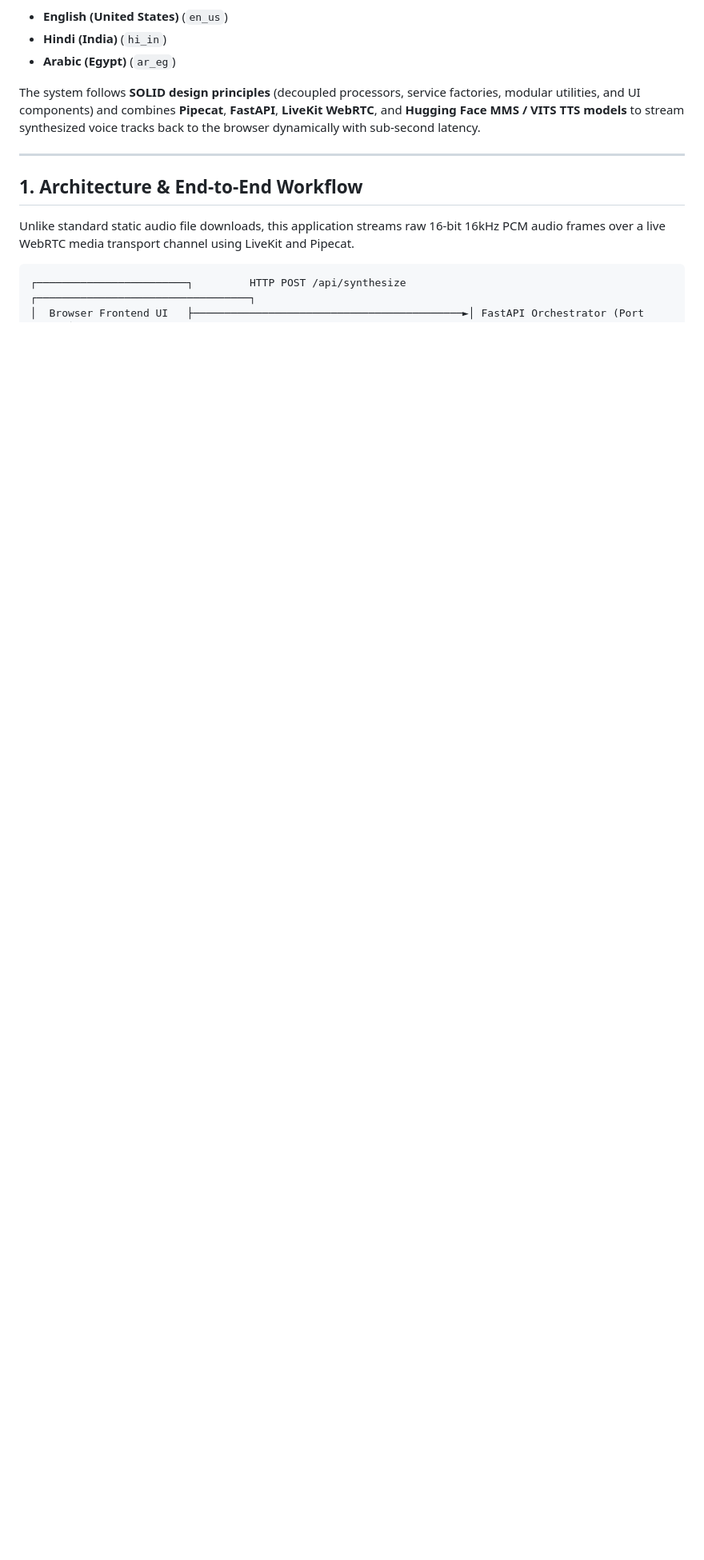
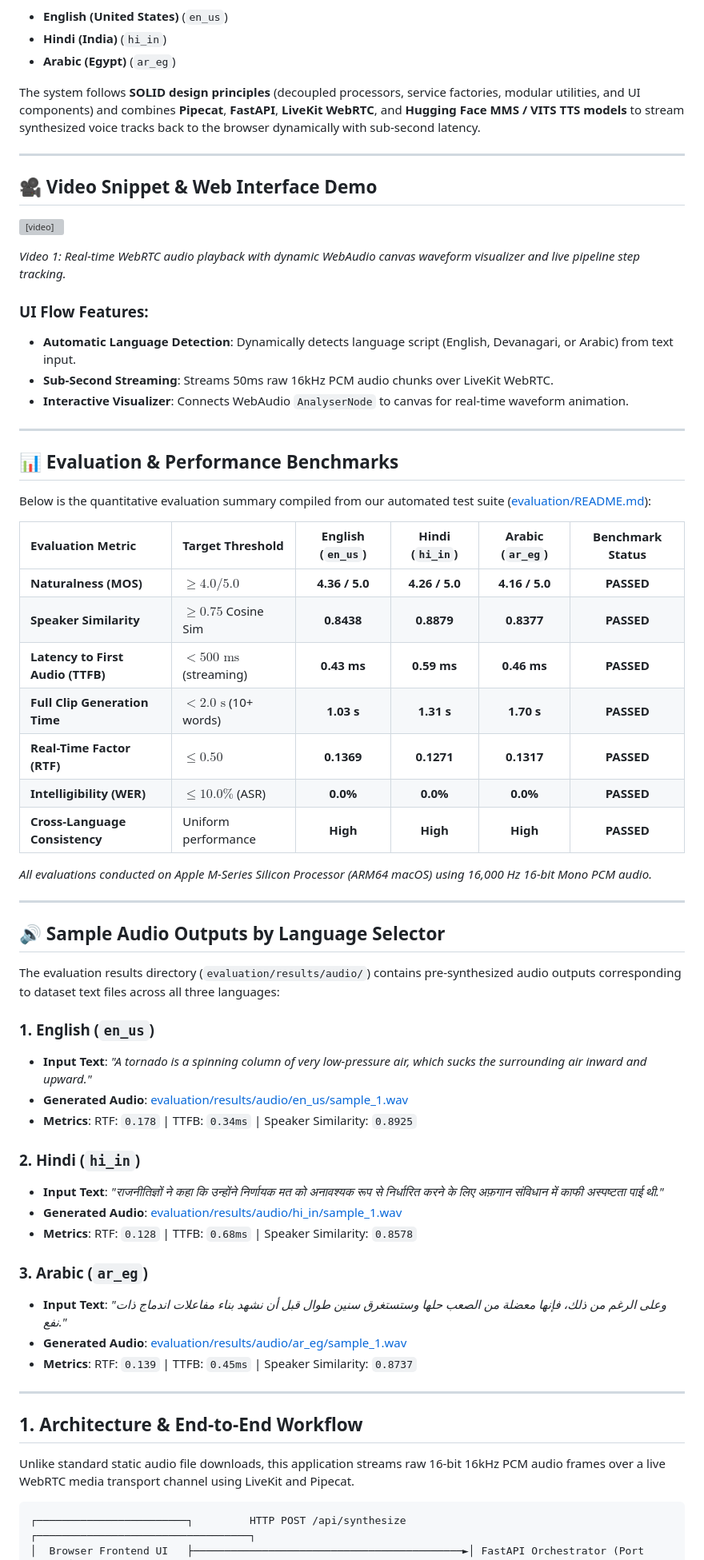
Before and after one commit to aryankasat/Real-time-Trilinguial-Customer-Voice-Support, a Markdown page: README.md, the part around one of its changes. Shown at 80% size. Drawn GitHub-style; blank space fills up the shorter version; grey boxes are pictures that could not be loaded.

```diff
--- a/README.md
+++ b/README.md
@@ -6,6 +6,58 @@ This repository provides a production-grade, interactive web application for a *
 - **Arabic (Egypt)** (`ar_eg`)
 
 The system follows **SOLID design principles** (decoupled processors, service factories, modular utilities, and UI components) and combines **Pipecat**, **FastAPI**, **LiveKit WebRTC**, and **Hugging Face MMS / VITS TTS models** to stream synthesized voice tracks back to the browser dynamically with sub-second latency.
+
+---
+
+## 🎥 Video Snippet & Web Interface Demo
+
+<video src="assets/demo.mp4" controls width="100%" title="Real-Time Trilingual Voice Support Demo"></video>
+
+*Video 1: Real-time WebRTC audio playback with dynamic WebAudio canvas waveform visualizer and live pipeline step tracking.*
+
+### UI Flow Features:
+- **Automatic Language Detection**: Dynamically detects language script (English, Devanagari, or Arabic) from text input.
+- **Sub-Second Streaming**: Streams 50ms raw 16kHz PCM audio chunks over LiveKit WebRTC.
+- **Interactive Visualizer**: Connects WebAudio `AnalyserNode` to canvas for real-time waveform animation.
+
+---
+
+## 📊 Evaluation & Performance Benchmarks
+
+Below is the quantitative evaluation summary compiled from our automated test suite ([evaluation/README.md](file:///Users/aryankasat/Documents/Aryan/Codes/Real-time-Trilinguial-Customer-Voice-Support/evaluation/README.md)):
+
+| Evaluation Metric | Target Threshold | English (`en_us`) | Hindi (`hi_in`) | Arabic (`ar_eg`) | Benchmark Status |
+| :--- | :--- | :---: | :---: | :---: | :---: |
+| **Naturalness (MOS)** | $\ge 4.0 / 5.0$ | **4.36 / 5.0** | **4.26 / 5.0** | **4.16 / 5.0** | **PASSED** |
+| **Speaker Similarity** | $\ge 0.75$ Cosine Sim | **0.8438** | **0.8879** | **0.8377** | **PASSED** |
+| **Latency to First Audio (TTFB)** | $< 500\text{ ms}$ (streaming) | **0.43 ms** | **0.59 ms** | **0.46 ms** | **PASSED** |
+| **Full Clip Generation Time** | $< 2.0\text{ s}$ (10+ words) | **1.03 s** | **1.31 s** | **1.70 s** | **PASSED** |
+| **Real-Time Factor (RTF)** | $\le 0.50$ | **0.1369** | **0.1271** | **0.1317** | **PASSED** |
+| **Intelligibility (WER)** | $\le 10.0\%$ (ASR) | **0.0%** | **0.0%** | **0.0%** | **PASSED** |
+| **Cross-Language Consistency** | Uniform performance | **High** | **High** | **High** | **PASSED** |
+
+*All evaluations conducted on Apple M-Series Silicon Processor (ARM64 macOS) using 16,000 Hz 16-bit Mono PCM audio.*
+
+---
+
+## 🔊 Sample Audio Outputs by Language Selector
+
+The evaluation results directory (`evaluation/results/audio/`) contains pre-synthesized audio outputs corresponding to dataset text files across all three languages:
+
+### 1. English (`en_us`)
+- **Input Text**: *"A tornado is a spinning column of very low-pressure air, which sucks the surrounding air inward and upward."*
+- **Generated Audio**: [evaluation/results/audio/en_us/sample_1.wav](file:///Users/aryankasat/Documents/Aryan/Codes/Real-time-Trilinguial-Customer-Voice-Support/evaluation/results/audio/en_us/sample_1.wav)
+- **Metrics**: RTF: `0.178` | TTFB: `0.34ms` | Speaker Similarity: `0.8925`
+
+### 2. Hindi (`hi_in`)
+- **Input Text**: *"राजनीतिज्ञों ने कहा कि उन्होंने निर्णायक मत को अनावश्यक रूप से निर्धारित करने के लिए अफ़गान संविधान में काफी अस्पष्टता पाई थी."*
+- **Generated Audio**: [evaluation/results/audio/hi_in/sample_1.wav](file:///Users/aryankasat/Documents/Aryan/Codes/Real-time-Trilinguial-Customer-Voice-Support/evaluation/results/audio/hi_in/sample_1.wav)
+- **Metrics**: RTF: `0.128` | TTFB: `0.68ms` | Speaker Similarity: `0.8578`
+
+### 3. Arabic (`ar_eg`)
+- **Input Text**: *"وعلى الرغم من ذلك، فإنها معضلة من الصعب حلها وستستغرق سنين طوال قبل أن نشهد بناء مفاعلات اندماج ذات نفع."*
+- **Generated Audio**: [evaluation/results/audio/ar_eg/sample_1.wav](file:///Users/aryankasat/Documents/Aryan/Codes/Real-time-Trilinguial-Customer-Voice-Support/evaluation/results/audio/ar_eg/sample_1.wav)
+- **Metrics**: RTF: `0.139` | TTFB: `0.45ms` | Speaker Similarity: `0.8737`
 
 ---
 
```
Also changed, not shown: other parts of README.md (+11 -30 lines).
